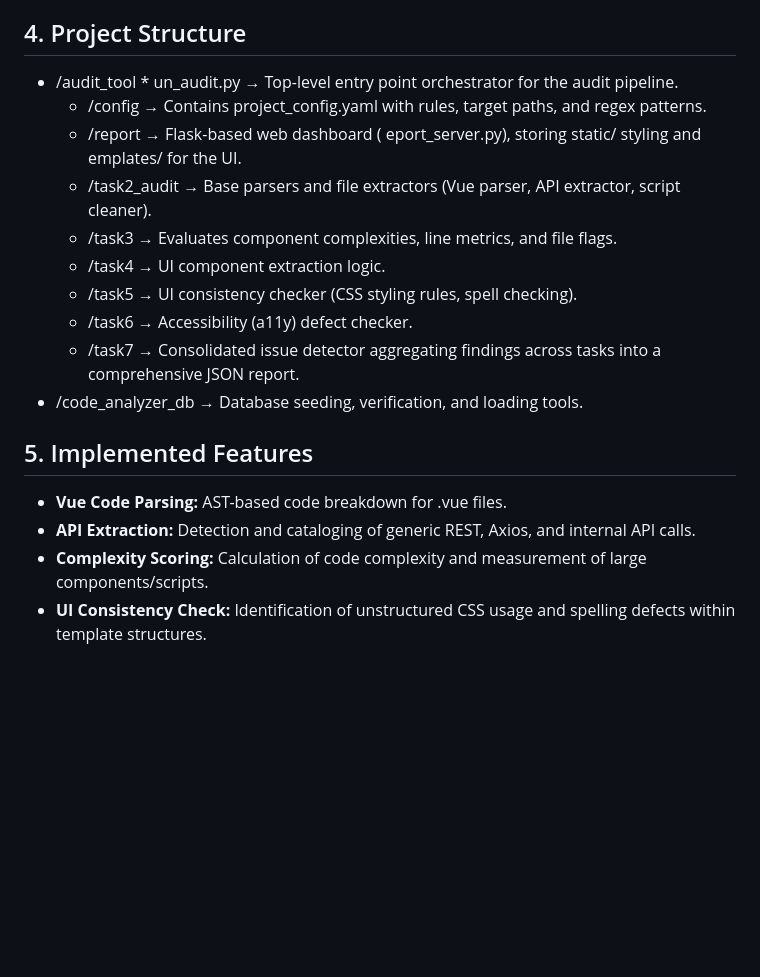
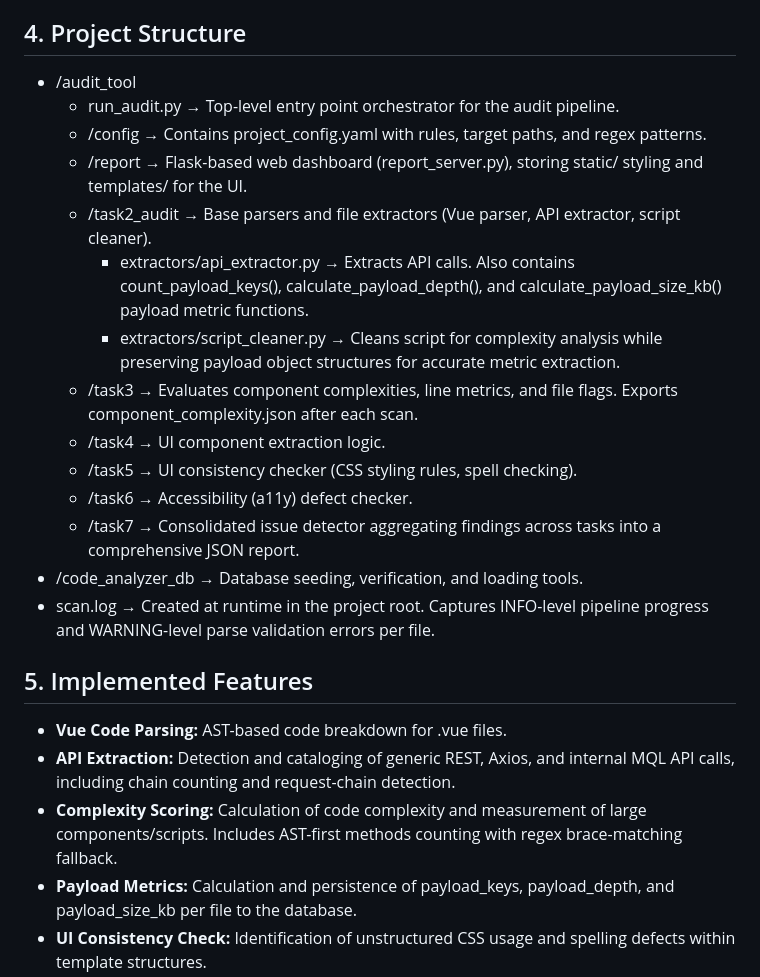
Before and after one commit to atharvasonawane/ai_audit_new_approach, a Markdown page: PROJECT_CONTEXT.md, the part around one of its changes. Drawn GitHub-style; blank space fills up the shorter version.

```diff
--- a/PROJECT_CONTEXT.md
+++ b/PROJECT_CONTEXT.md
@@ -34,21 +34,23 @@ eport_server.py) reads the aggregated JSON data and DB to present a visual healt
 
 ## 4. Project Structure
 * /audit_tool
-  *
-un_audit.py → Top-level entry point orchestrator for the audit pipeline.
+  * run_audit.py → Top-level entry point orchestrator for the audit pipeline.
   * /config → Contains project_config.yaml with rules, target paths, and regex patterns.
-  * /report → Flask-based web dashboard (
-eport_server.py), storing static/ styling and 	emplates/ for the UI.
+  * /report → Flask-based web dashboard (report_server.py), storing static/ styling and templates/ for the UI.
   * /task2_audit → Base parsers and file extractors (Vue parser, API extractor, script cleaner).
-  * /task3 → Evaluates component complexities, line metrics, and file flags.
+    * extractors/api_extractor.py → Extracts API calls. Also contains count_payload_keys(), calculate_payload_depth(), and calculate_payload_size_kb() payload metric functions.
+    * extractors/script_cleaner.py → Cleans script for complexity analysis while preserving payload object structures for accurate metric extraction.
+  * /task3 → Evaluates component complexities, line metrics, and file flags. Exports component_complexity.json after each scan.
   * /task4 → UI component extraction logic.
   * /task5 → UI consistency checker (CSS styling rules, spell checking).
   * /task6 → Accessibility (a11y) defect checker.
   * /task7 → Consolidated issue detector aggregating findings across tasks into a comprehensive JSON report.
 * /code_analyzer_db → Database seeding, verification, and loading tools.
+* scan.log → Created at runtime in the project root. Captures INFO-level pipeline progress and WARNING-level parse validation errors per file.
 
 ## 5. Implemented Features
 * **Vue Code Parsing:** AST-based code breakdown for .vue files.
-* **API Extraction:** Detection and cataloging of generic REST, Axios, and internal API calls.
-* **Complexity Scoring:** Calculation of code complexity and measurement of large components/scripts.
+* **API Extraction:** Detection and cataloging of generic REST, Axios, and internal MQL API calls, including chain counting and request-chain detection.
+* **Complexity Scoring:** Calculation of code complexity and measurement of large components/scripts. Includes AST-first methods counting with regex brace-matching fallback.
+* **Payload Metrics:** Calculation and persistence of payload_keys, payload_depth, and payload_size_kb per file to the database.
 * **UI Consistency Check:** Identification of unstructured CSS usage and spelling defects within template structures.
```
Also changed, not shown: other parts of PROJECT_CONTEXT.md (+43 -9 lines).
